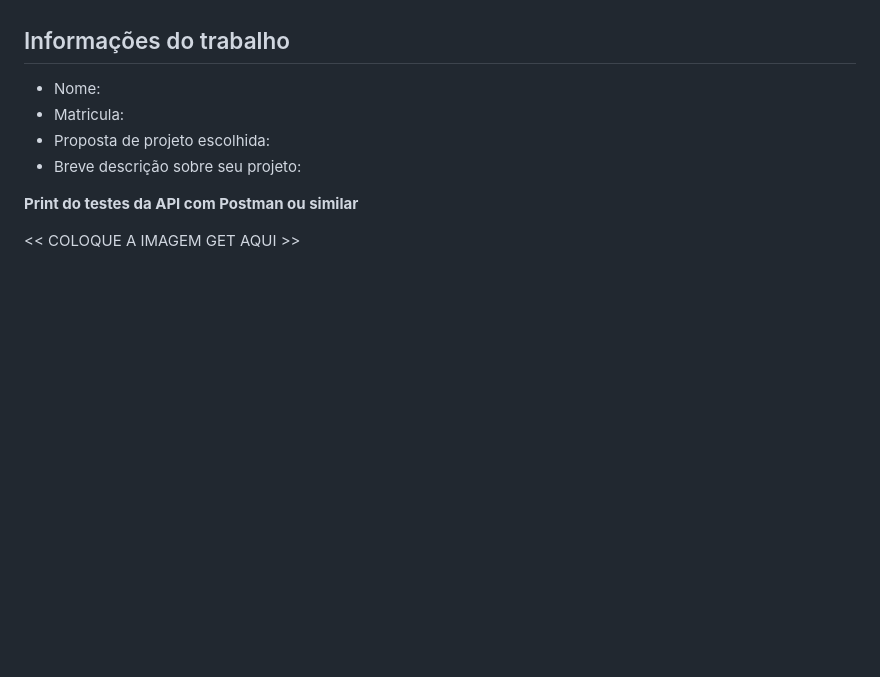
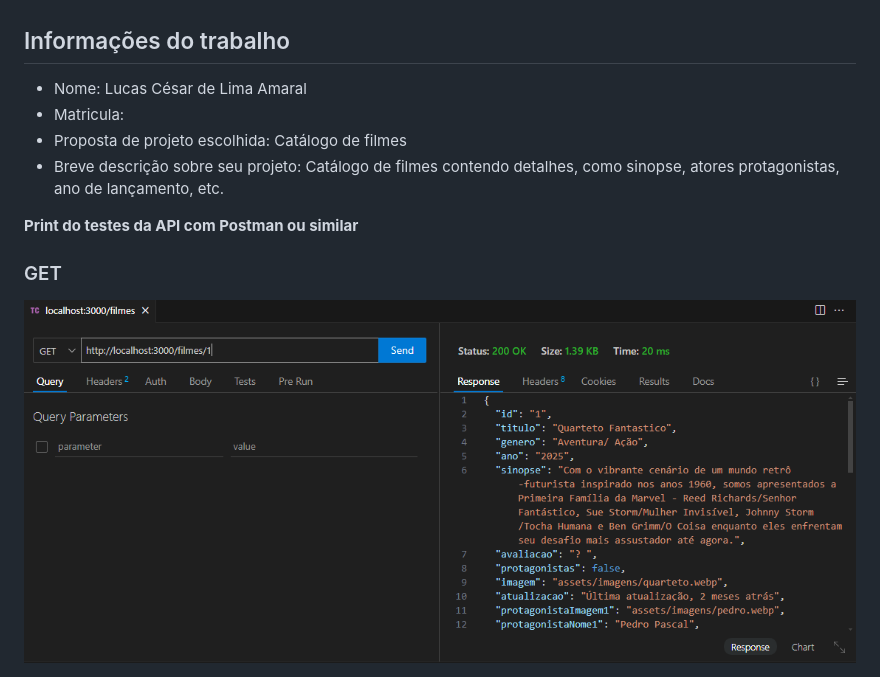
Before and after one commit to luclima4/Arquivos-Tempor-rios, a Markdown page: README.md, the part around the change printed below. Drawn GitHub-style; pictures changed too: public/assets/imagensRead/get.png (added); blank space fills up the shorter version.

```diff
--- a/README.md
+++ b/README.md
@@ -7,12 +7,13 @@ Nesta atividade, você irá completar o projeto anterior permitindo cadastrar e
 
 ## Informações do trabalho
 
-- Nome:
+- Nome: Lucas César de Lima Amaral
 - Matricula:
-- Proposta de projeto escolhida:
-- Breve descrição sobre seu projeto:
+- Proposta de projeto escolhida: Catálogo de filmes
+- Breve descrição sobre seu projeto: Catálogo de filmes contendo detalhes, como sinopse, atores protagonistas, ano de lançamento, etc.
 
 **Print do testes da API com Postman ou similar**
 
-<<  COLOQUE A IMAGEM GET AQUI >>
+### GET
+![GET](public/assets/imagensRead/get.png)
 
```
Also changed, not shown: other parts of README.md (+6 -5 lines), public/assets/imagensRead/delete.png (added), public/assets/imagensRead/post.png (added), public/assets/imagensRead/put.png (added), 1 other file.
